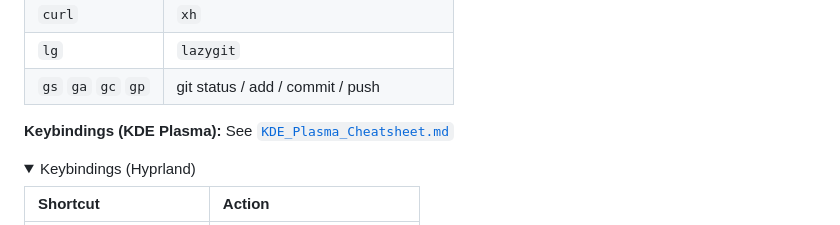
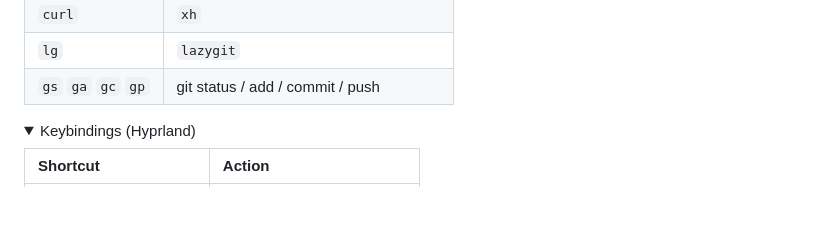
Before and after one commit to Muddyblack/NixOS, a Markdown page: README.md, the part around the change. GitHub-like rendering; folded sections open; blank space fills up the shorter version.

Commit message:
removed plasma cheatsheet

```diff
--- a/README.md
+++ b/README.md
@@ -229,8 +229,6 @@ gcnix         # garbage collect (keeps last 5 generations)
 
 </details>
 
-**Keybindings (KDE Plasma):** See [`KDE_Plasma_Cheatsheet.md`](KDE_Plasma_Cheatsheet.md)
-
 <details>
 <summary>Keybindings (Hyprland)</summary>
 
```
